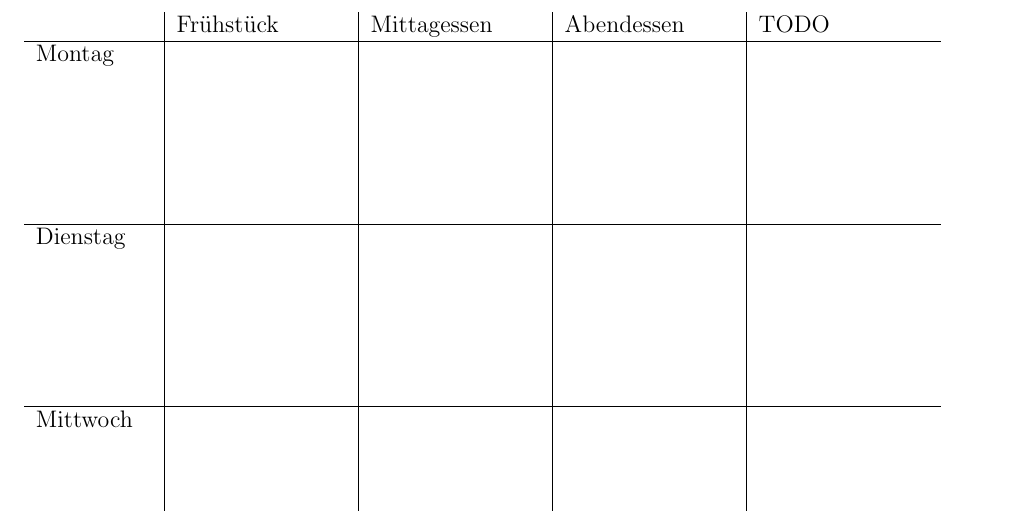
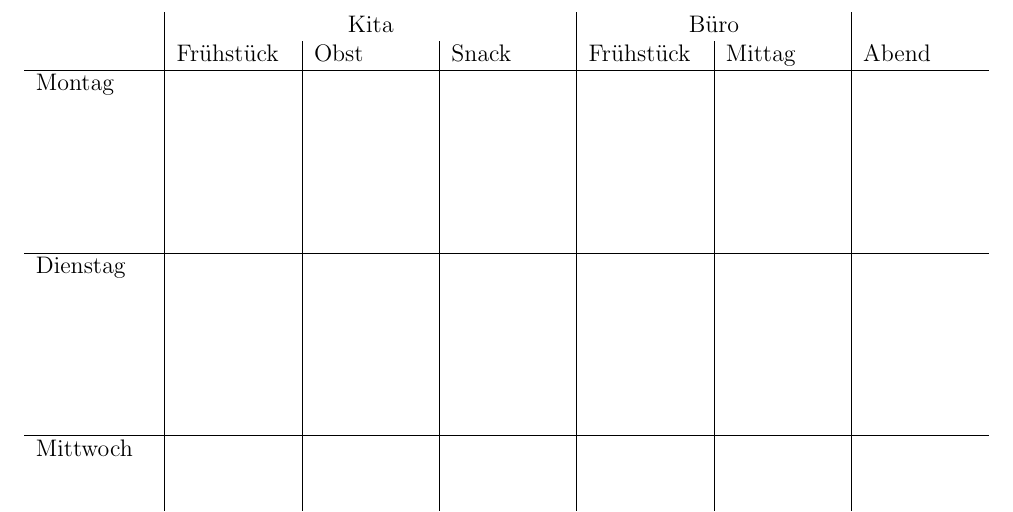
Before and after one commit to rschwarz/print_templates, a LaTeX document (essen/plan.tex): part of the page, cut at the place of the change. Compiled offline with pdfLaTeX.

Commit message:
essen: split into more meals to prepare

```diff
--- a/essen/plan.tex
+++ b/essen/plan.tex
@@ -6,12 +6,13 @@
 \pagestyle{empty}
 
 \centering
-\begin{tabular}{l|p{3cm}|p{3cm}|p{3cm}|p{3cm}}
-             & Frühstück & Mittagessen & Abendessen & TODO \\
+\begin{tabular}{l|p{2cm}|p{2cm}|p{2cm}|p{2cm}|p{2cm}|p{2cm}}
+  \multicolumn{1}{c|}{} & \multicolumn{3}{c|}{Kita} & \multicolumn{2}{c|}{Büro} & \\
+             & Frühstück & Obst & Snack & Frühstück & Mittag & Abend \\
   \hline
-  Montag     &           &             &                   \\[2.7cm]
+  Montag     &           &      &       &           &        &       \\[2.7cm]
   \hline
-  Dienstag   &           &             &                   \\[2.7cm]
+  Dienstag   &           &      &       &           &        &       \\[2.7cm]
   \hline
-  Mittwoch   &           &             &                   \\[2.7cm]
+  Mittwoch   &           &      &       &           &        &       \\[2.7cm]
   \hline
```
Also changed, not shown: essen/plan.tex (8 more changed lines).
